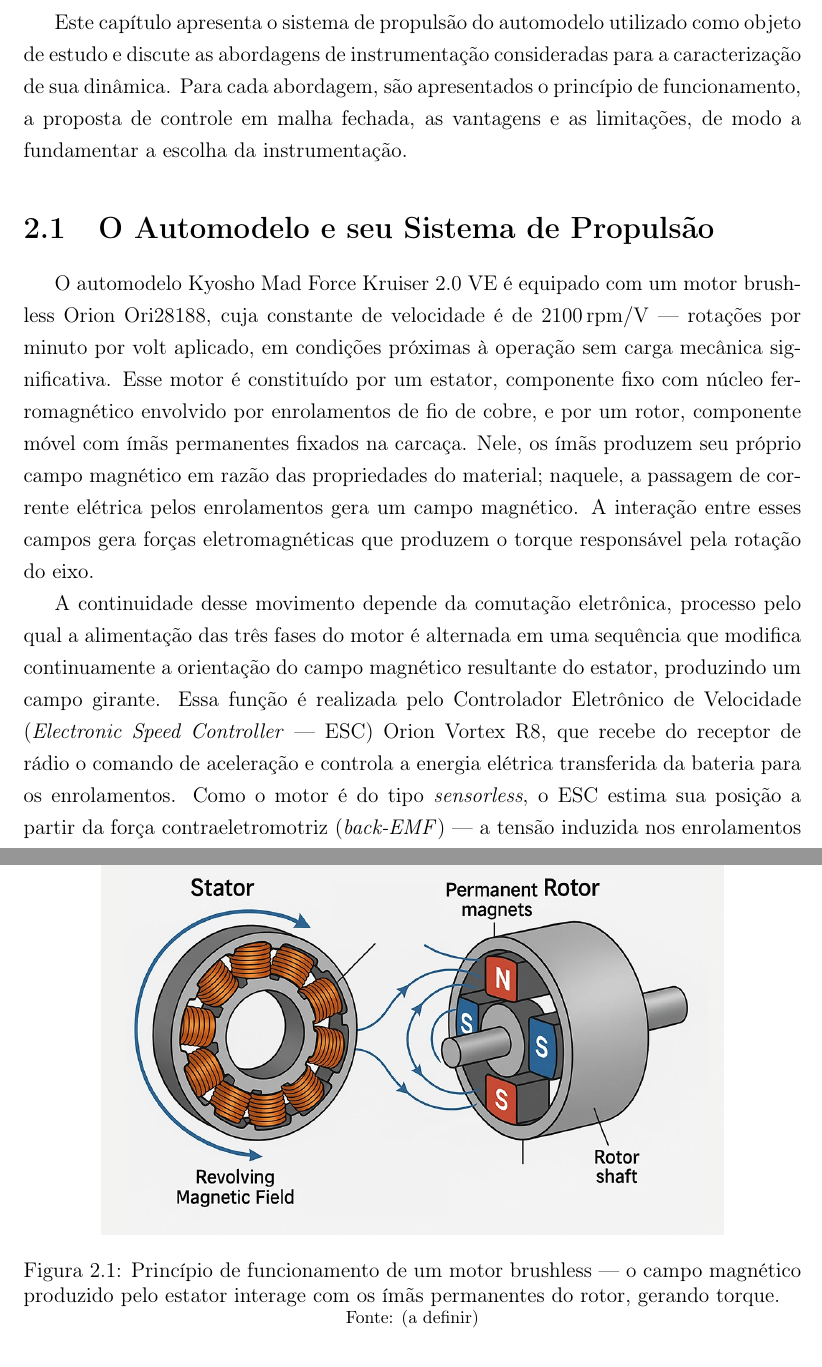
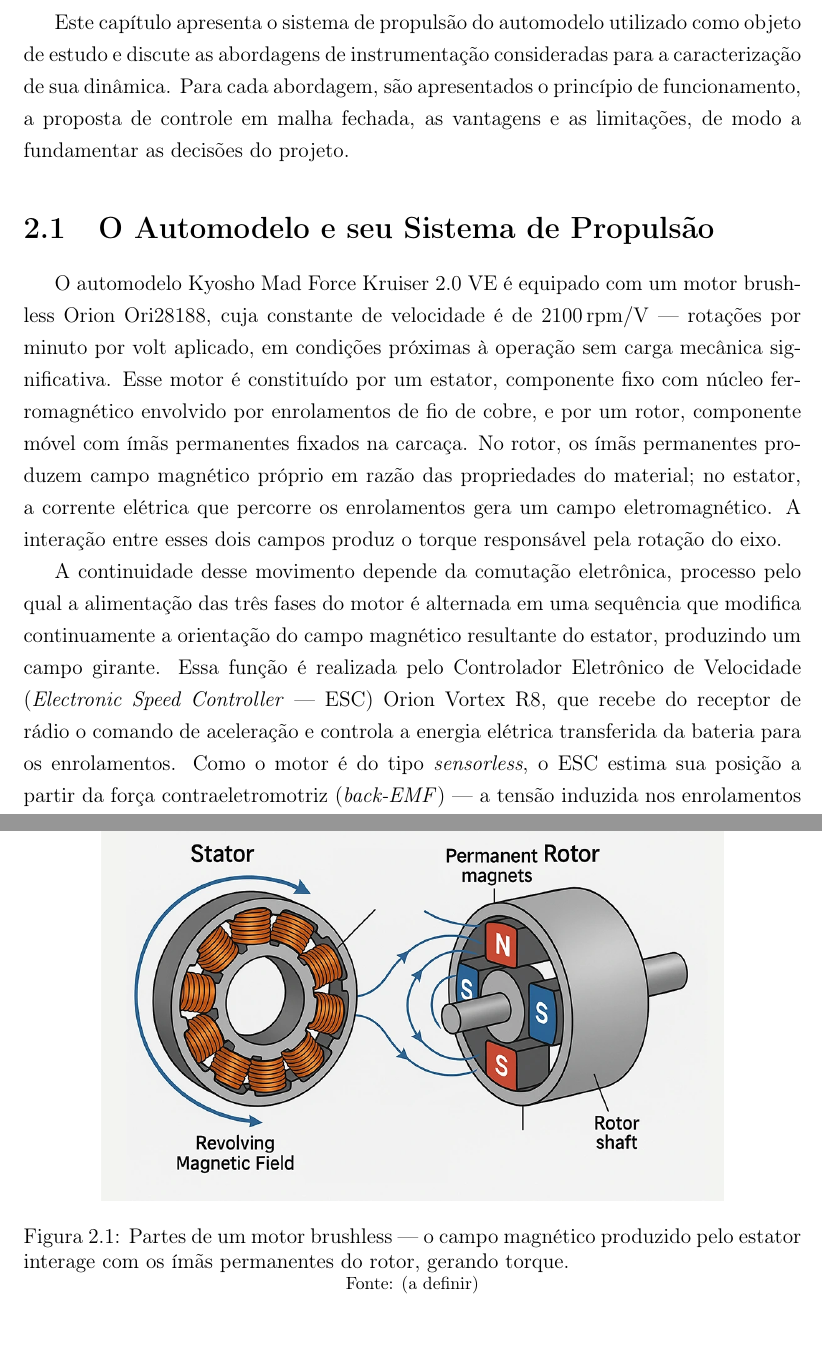
Before and after one commit to kksilva/PFC, a LaTeX book (monografia/Monografia.tex, which reads monografia/DescricaoProcesso/DescricaoProcesso.tex): two parts of pages 13 and 14 of 31, joined at a grey line, cut so that both start at the same text. Compiled offline with pdfLaTeX.

Commit message:
Cap2: corrige anfora rotor/estator ('no rotor... no estator')

```diff
--- a/monografia/DescricaoProcesso/DescricaoProcesso.tex
+++ b/monografia/DescricaoProcesso/DescricaoProcesso.tex
@@ -4,7 +4,7 @@
 Este capítulo apresenta o sistema de propulsão do automodelo utilizado como objeto de estudo
 e discute as abordagens de instrumentação consideradas para a caracterização de sua dinâmica.
 Para cada abordagem, são apresentados o princípio de funcionamento, a proposta de controle em
-malha fechada, as vantagens e as limitações, de modo a fundamentar a escolha da instrumentação.
+malha fechada, as vantagens e as limitações, de modo a fundamentar as decisões do projeto.
 
 \section{O Automodelo e seu Sistema de Propulsão}
 \label{sec:automodelo}
@@ -14,15 +14,15 @@ constante de velocidade é de \(2100\,\mathrm{rpm/V}\) --- rotações por minuto
 em condições próximas à operação sem carga mecânica significativa.
 Esse motor é constituído por um estator, componente fixo com núcleo ferromagnético envolvido por
 enrolamentos de fio de cobre, e por um rotor, componente móvel com ímãs permanentes fixados na
-carcaça. Nele, os ímãs produzem seu próprio campo magnético em razão das propriedades do
-material; naquele, a passagem de corrente elétrica pelos enrolamentos gera um campo
-magnético. A interação entre esses campos gera forças eletromagnéticas que produzem
+carcaça. No rotor, os ímãs permanentes produzem campo magnético próprio em razão das
+propriedades do material; no estator, a corrente elétrica que percorre os enrolamentos gera um
+campo eletromagnético. A interação entre esses dois campos produz
 o torque responsável pela rotação do eixo.
 
 \begin{figure}[htb]
 \centering
 \includegraphics[width=0.8\textwidth]{DescricaoProcesso/Figuras/motor_brushless.png}
-\caption{Princípio de funcionamento de um motor brushless --- o campo magnético produzido pelo estator interage com os ímãs permanentes do rotor, gerando torque.}
+\caption{Partes de um motor brushless --- o campo magnético produzido pelo estator interage com os ímãs permanentes do rotor, gerando torque.}
 \label{fig:motorbrushless}
 \footnotesize{Fonte: (a definir)}
 \end{figure}
```
